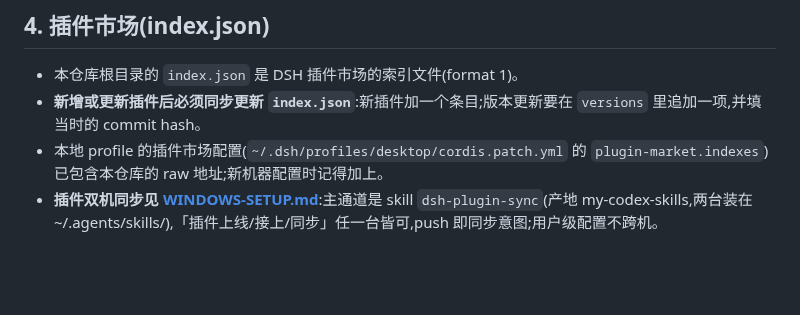
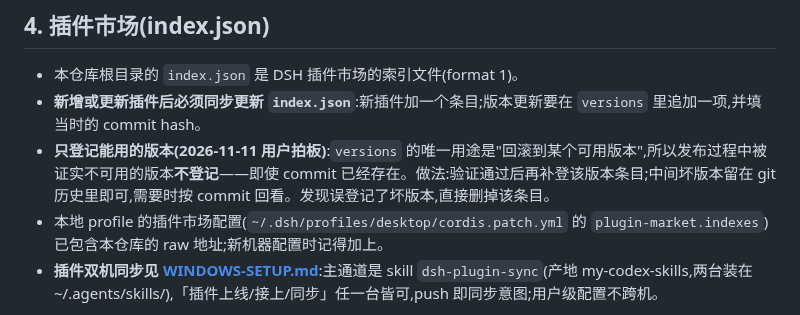
Before and after one commit to czm233/my-dsharness-plugin, a Markdown page: AGENTS.md, the part around the change. Drawn GitHub-style; blank space fills up the shorter version.

Commit message:
AGENTS §4: index.json 只登记可用版本（用户拍板）

```diff
--- a/AGENTS.md
+++ b/AGENTS.md
@@ -60,6 +60,7 @@
 
 - 本仓库根目录的 `index.json` 是 DSH 插件市场的索引文件(format 1)。
 - **新增或更新插件后必须同步更新 `index.json`**:新插件加一个条目;版本更新要在 `versions` 里追加一项,并填当时的 commit hash。
+- **只登记能用的版本(2026-11-11 用户拍板)**:`versions` 的唯一用途是"回滚到某个可用版本",所以发布过程中被证实不可用的版本**不登记**——即使 commit 已经存在。做法:验证通过后再补登该版本条目;中间坏版本留在 git 历史里即可,需要时按 commit 回看。发现误登记了坏版本,直接删掉该条目。
 - 本地 profile 的插件市场配置(`~/.dsh/profiles/desktop/cordis.patch.yml` 的 `plugin-market.indexes`)已包含本仓库的 raw 地址;新机器配置时记得加上。
 - **插件双机同步见 [WINDOWS-SETUP.md](WINDOWS-SETUP.md)**:主通道是 skill `dsh-plugin-sync`(产地 my-codex-skills,两台装在 ~/.agents/skills/),「插件上线/接上/同步」任一台皆可,push 即同步意图;用户级配置不跨机。
 
```
